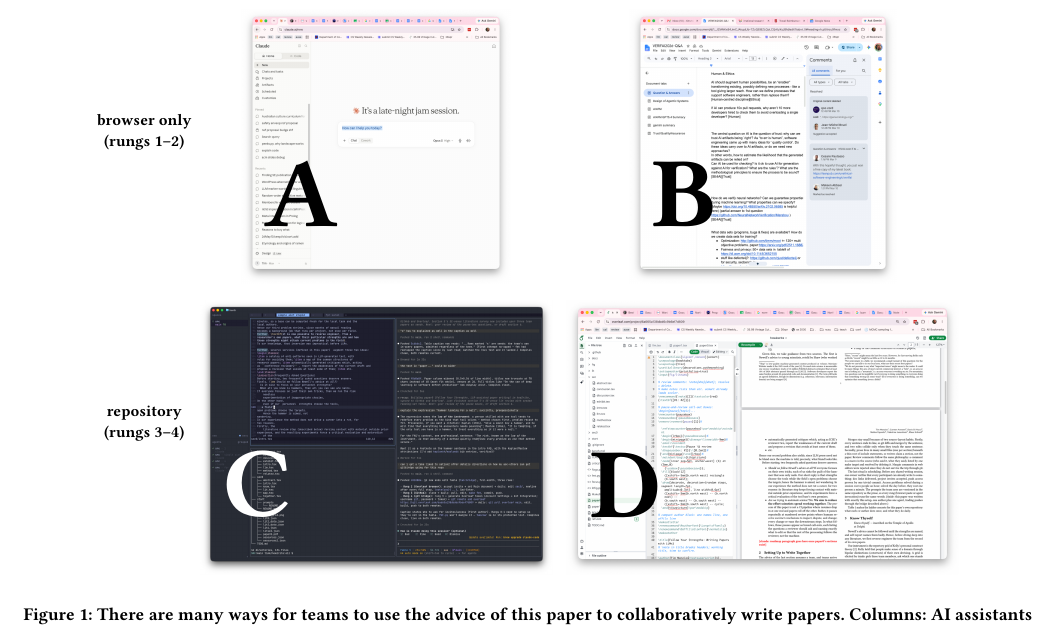
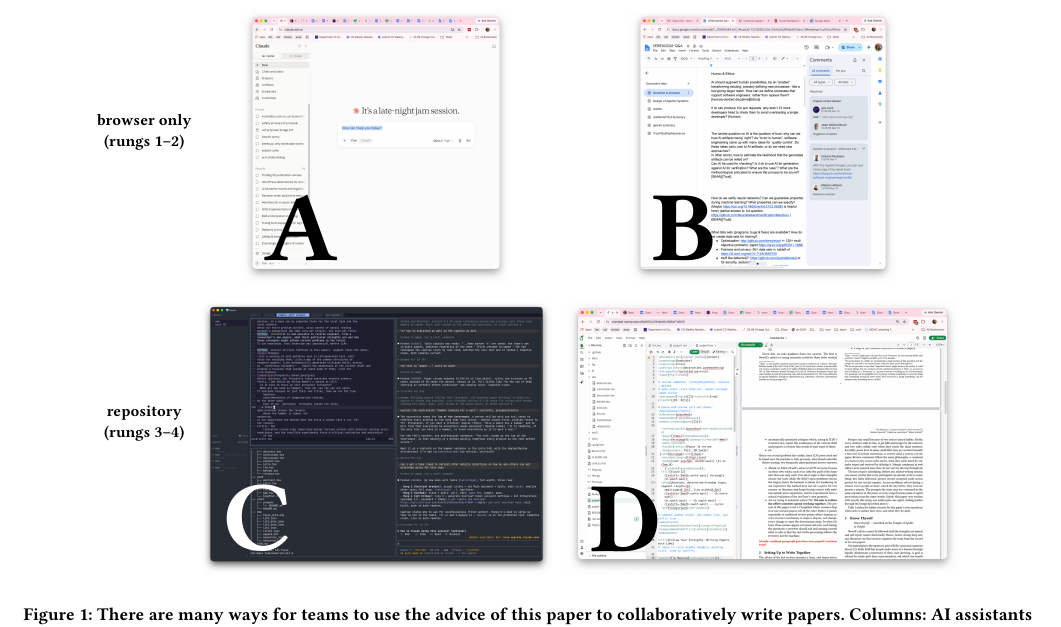
Before and after one commit to timm/how2rite, a LaTeX paper (paper0.tex, which reads sec0/intro.tex): part of page 2 of 6, cut so that both start at the same text. Compiled offline with pdfLaTeX.

Commit message:
fig: grid letters 6mm down (yshift 1cm -> 4mm)
Co-Authored-By: Claude Fable 5 <noreply@anthropic.com>

```diff
--- a/sec0/intro.tex
+++ b/sec0/intro.tex
@@ -16,11 +16,11 @@ e.g. to impress funding, hiring, promotion, or graduation committees.
 \begin{tabular}{c@{\hspace{0.5em}}c@{\hspace{0.8em}}c}
  & {\small\bf AI assistant} & {\small\bf shared document}\\[0.3em]
 \raisebox{0.95in}{\small\bf\shortstack{browser only\\(rungs 1--2)}} &
-\begin{tikzpicture}[inner sep=0]\node[anchor=south west] (i) {\includegraphics[height=1.9in]{fig/gemini}};\node[anchor=south west, font=\fontsize{50}{50}\selectfont\bfseries, black] at ([xshift=4mm,yshift=1cm]i.south west) {A};\end{tikzpicture} &
-\begin{tikzpicture}[inner sep=0]\node[anchor=south west] (i) {\includegraphics[height=1.9in]{fig/docs}};\node[anchor=south west, font=\fontsize{50}{50}\selectfont\bfseries, black] at ([xshift=4mm,yshift=1cm]i.south west) {B};\end{tikzpicture}\\[0.6em]
+\begin{tikzpicture}[inner sep=0]\node[anchor=south west] (i) {\includegraphics[height=1.9in]{fig/gemini}};\node[anchor=south west, font=\fontsize{50}{50}\selectfont\bfseries, black] at ([xshift=4mm,yshift=4mm]i.south west) {A};\end{tikzpicture} &
+\begin{tikzpicture}[inner sep=0]\node[anchor=south west] (i) {\includegraphics[height=1.9in]{fig/docs}};\node[anchor=south west, font=\fontsize{50}{50}\selectfont\bfseries, black] at ([xshift=4mm,yshift=4mm]i.south west) {B};\end{tikzpicture}\\[0.6em]
 \raisebox{0.95in}{\small\bf\shortstack{repository\\(rungs 3--4)}} &
-\begin{tikzpicture}[inner sep=0]\node[anchor=south west] (i) {\includegraphics[height=1.9in]{fig/claude}};\node[anchor=south west, font=\fontsize{50}{50}\selectfont\bfseries, white] at ([xshift=4mm,yshift=1cm]i.south west) {C};\end{tikzpicture} &
-\begin{tikzpicture}[inner sep=0]\node[anchor=south west] (i) {\includegraphics[height=1.9in]{fig/overleaf}};\node[anchor=south west, font=\fontsize{50}{50}\selectfont\bfseries, black] at ([xshift=4mm,yshift=1cm]i.south west) {D};\end{tikzpicture}\\
+\begin{tikzpicture}[inner sep=0]\node[anchor=south west] (i) {\includegraphics[height=1.9in]{fig/claude}};\node[anchor=south west, font=\fontsize{50}{50}\selectfont\bfseries, white] at ([xshift=4mm,yshift=4mm]i.south west) {C};\end{tikzpicture} &
+\begin{tikzpicture}[inner sep=0]\node[anchor=south west] (i) {\includegraphics[height=1.9in]{fig/overleaf}};\node[anchor=south west, font=\fontsize{50}{50}\selectfont\bfseries, black] at ([xshift=4mm,yshift=4mm]i.south west) {D};\end{tikzpicture}\\
 \end{tabular}
 \caption{There are many ways for teams to use the advice of
 this paper to collaboratively write papers.
```
